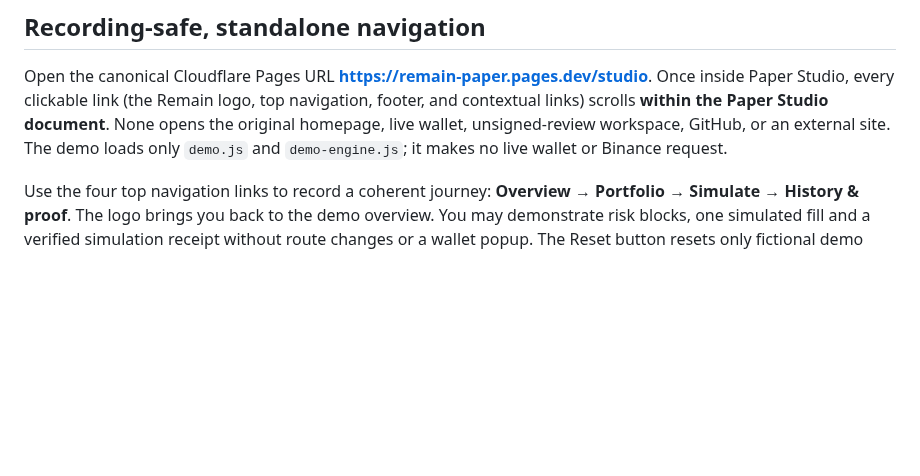
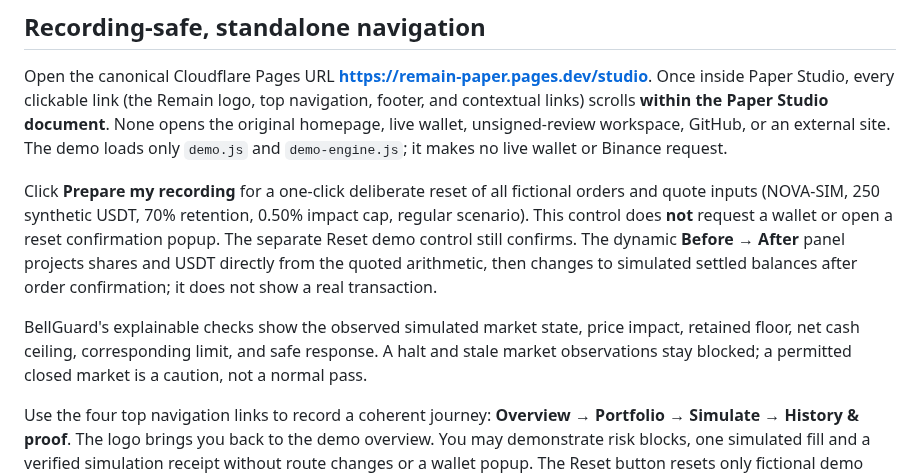
Before and after one commit to Tajudeeen/remain, a Markdown page: docs/paper-studio.md, the part around the change. Drawn GitHub-style; blank space fills up the shorter version.

Commit message:
Document projection accounting, reset behavior and simulated safety decisions

```diff
--- a/docs/paper-studio.md
+++ b/docs/paper-studio.md
@@ -7,6 +7,10 @@ Paper Studio is a self-contained, fully fictional product walkthrough. It is **n
 ## Recording-safe, standalone navigation
 
 Open the canonical Cloudflare Pages URL **https://remain-paper.pages.dev/studio**. Once inside Paper Studio, every clickable link (the Remain logo, top navigation, footer, and contextual links) scrolls **within the Paper Studio document**. None opens the original homepage, live wallet, unsigned-review workspace, GitHub, or an external site. The demo loads only `demo.js` and `demo-engine.js`; it makes no live wallet or Binance request.
+
+Click **Prepare my recording** for a one-click deliberate reset of all fictional orders and quote inputs (NOVA-SIM, 250 synthetic USDT, 70% retention, 0.50% impact cap, regular scenario). This control does **not** request a wallet or open a reset confirmation popup. The separate Reset demo control still confirms. The dynamic **Before → After** panel projects shares and USDT directly from the quoted arithmetic, then changes to simulated settled balances after order confirmation; it does not show a real transaction.
+
+BellGuard's explainable checks show the observed simulated market state, price impact, retained floor, net cash ceiling, corresponding limit, and safe response. A halt and stale market observations stay blocked; a permitted closed market is a caution, not a normal pass.
 
 Use the four top navigation links to record a coherent journey: **Overview → Portfolio → Simulate → History & proof**. The logo brings you back to the demo overview. You may demonstrate risk blocks, one simulated fill and a verified simulation receipt without route changes or a wallet popup. The Reset button resets only fictional demo state (after its explicit confirmation).
 
```
